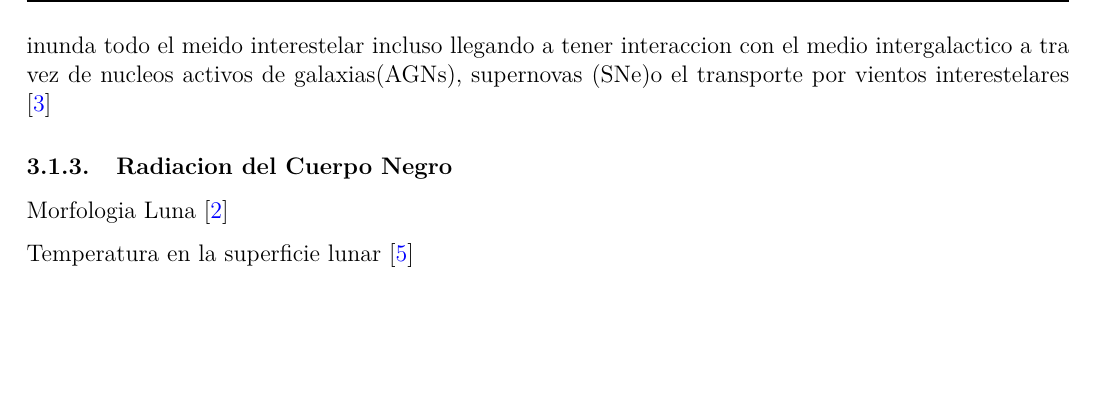
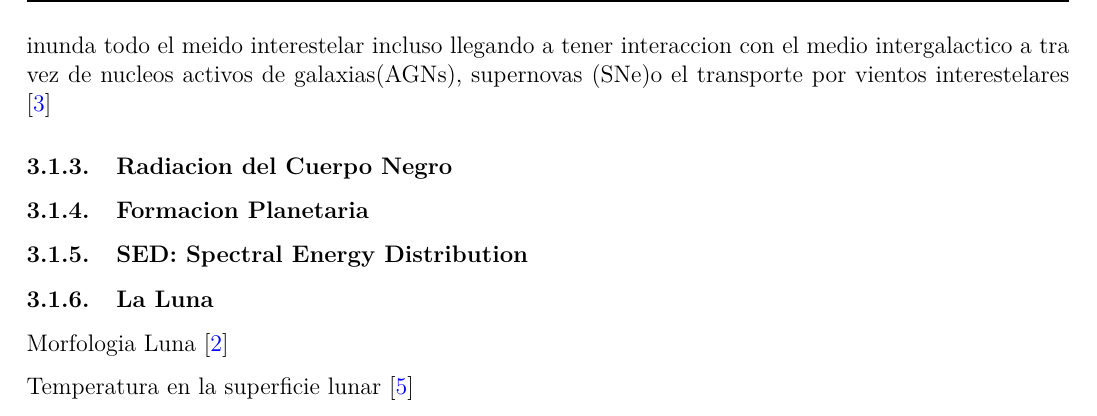
Before and after one commit to eadelgadillom/Projects_Private, a LaTeX thesis (Tex/Proyecto de tesis/Proyecto_Tesis_Eduardo_Delgadillo.tex): part of page 6 of 6, cut so that both start at the same text, the shorter picture padded with empty space. Compiled offline with pdfLaTeX.

Commit message:
ahora si funciona

```diff
--- a/Tex/Proyecto de tesis/main.tex
+++ b/Tex/Proyecto de tesis/Proyecto_Tesis_Eduardo_Delgadillo.tex
@@ -122,6 +122,14 @@ del ciclo estelar. En esta etapa muchas estrellas comienzan a disminuir su masa
 and iron(Fe) tambien gases como hidrogeno (H) y helio (He). Gran parte de estos materiales pesados están condensados en partículas sub-milimétricas, también llamadas polvo. LA presencia de este polvo inunda todo
 el meido interestelar incluso llegando a tener interaccion con el medio intergalactico a tra vez de nucleos activos de galaxias(AGNs), supernovas (SNe)o el transporte por vientos  interestelares \cite{mathis1977size}
 \subsubsection{Radiacion del Cuerpo Negro}
+
+
+\subsubsection{Formacion Planetaria}
+
+\subsubsection{SED: Spectral Energy Distribution}
+
+
+\subsubsection{La Luna}
 Morfologia Luna \cite{PhysicsandAstronomyMoon}
 
 Temperatura en la superficie lunar \cite{Zhengling2024}
```
Also changed, not shown: Tex/Proyecto de tesis/ref.bib (+2 -2 lines), Tex/Proyecto de tesis/Proyecto_Tesis_Eduardo_Delgadillo.bbl, Tex/Proyecto de tesis/Proyecto_Tesis_Eduardo_Delgadillo.pdf (added), Tex/Proyecto de tesis/main.pdf (deleted), Tex/Proyecto de tesis/Proyecto_Tesis_Eduardo_Delgadillo.tex (1 more changed lines), 14 other files.
